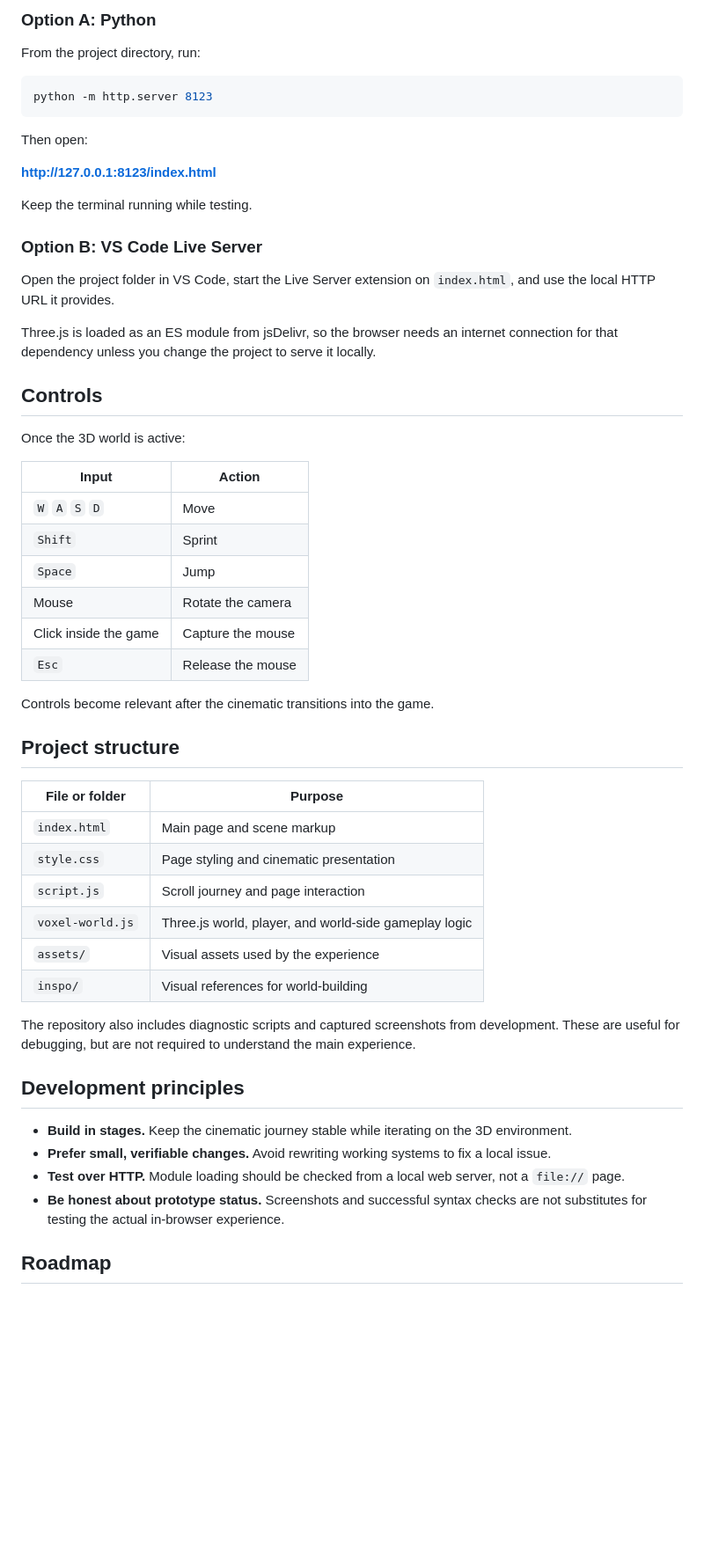
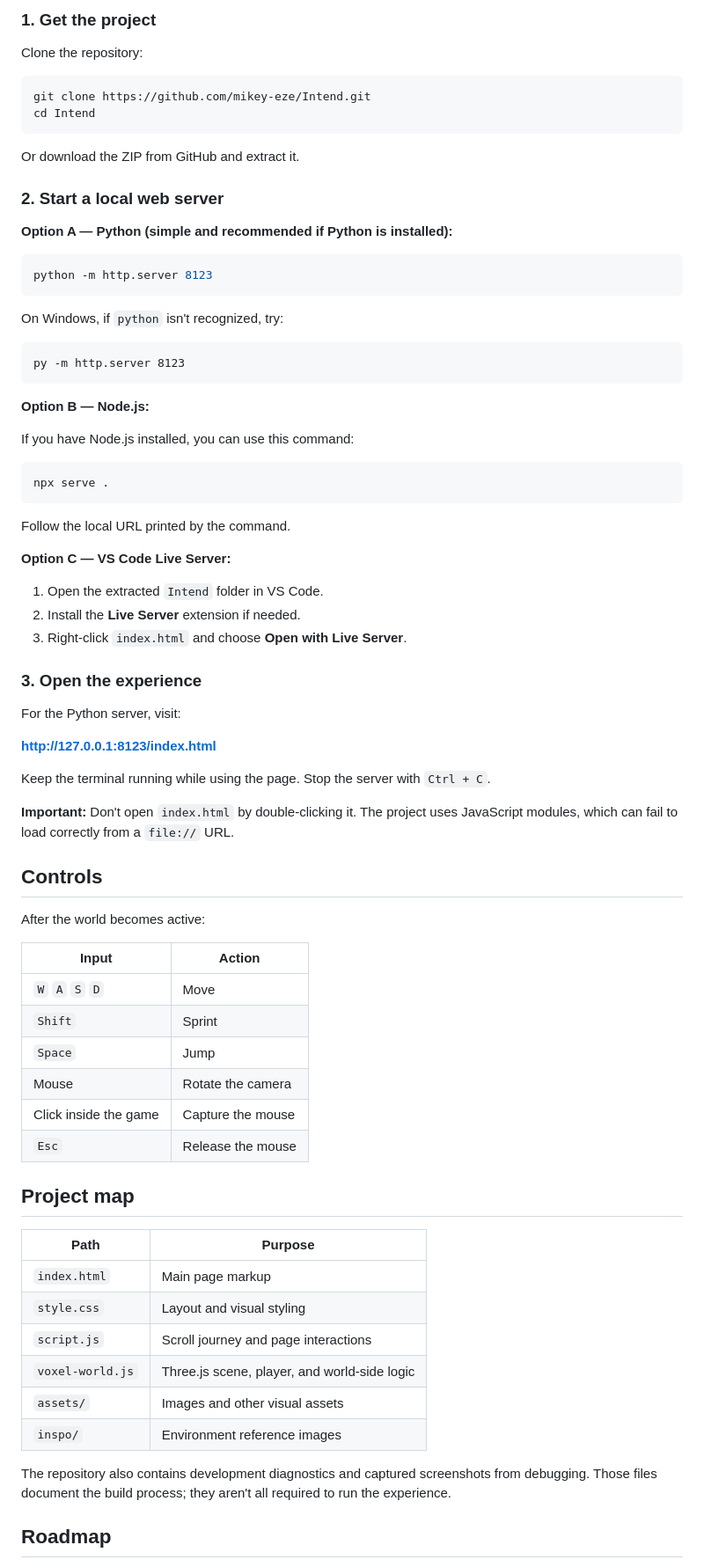
Before and after one commit to mikey-eze/Intend, a Markdown page: README.md, the part around one of its changes. Shown at 88% size. GitHub-like rendering; blank space fills up the shorter version.

Commit message:
docs: add screenshots and clearer local setup instructions

````diff
--- a/README.md
+++ b/README.md
@@ -34,27 +44,58 @@ Because the project loads JavaScript ES modules, open it through a local HTTP se
 
-### Option A: Python
+### 1. Get the project
 
-From the project directory, run:
+Clone the repository:
+
+```bash
+git clone https://github.com/mikey-eze/Intend.git
+cd Intend
+```
+
+Or download the ZIP from GitHub and extract it.
+
+### 2. Start a local web server
+
+**Option A — Python (simple and recommended if Python is installed):**
 
 ```bash
 python -m http.server 8123
 ```
 
-Then open:
+On Windows, if `python` isn't recognized, try:
+
+```cmd
+py -m http.server 8123
+```
+
+**Option B — Node.js:**
+
+If you have Node.js installed, you can use this command:
+
+```bash
+npx serve .
+```
+
+Follow the local URL printed by the command.
+
+**Option C — VS Code Live Server:**
+
+1. Open the extracted `Intend` folder in VS Code.
+2. Install the **Live Server** extension if needed.
+3. Right-click `index.html` and choose **Open with Live Server**.
+
+### 3. Open the experience
+
+For the Python server, visit:
 
 **http://127.0.0.1:8123/index.html**
 
-Keep the terminal running while testing.
+Keep the terminal running while using the page. Stop the server with `Ctrl + C`.
 
-### Option B: VS Code Live Server
-
-Open the project folder in VS Code, start the Live Server extension on `index.html`, and use the local HTTP URL it provides.
-
-Three.js is loaded as an ES module from jsDelivr, so the browser needs an internet connection for that dependency unless you change the project to serve it locally.
+**Important:** Don't open `index.html` by double-clicking it. The project uses JavaScript modules, which can fail to load correctly from a `file://` URL.
 
 ## Controls
 
-Once the 3D world is active:
+After the world becomes active:
 
 | Input | Action |
 |---|---|
@@ -65,27 +106,18 @@ Once the 3D world is active:
 | Click inside the game | Capture the mouse |
 | `Esc` | Release the mouse |
 
-Controls become relevant after the cinematic transitions into the game.
+## Project map
 
-## Project structure
+| Path | Purpose |
+|---|---|
+| `index.html` | Main page markup |
+| `style.css` | Layout and visual styling |
+| `script.js` | Scroll journey and page interactions |
+| `voxel-world.js` | Three.js scene, player, and world-side logic |
+| `assets/` | Images and other visual assets |
+| `inspo/` | Environment reference images |
 
-| File or folder | Purpose |
-|---|---|
-| `index.html` | Main page and scene markup |
-| `style.css` | Page styling and cinematic presentation |
-| `script.js` | Scroll journey and page interaction |
-| `voxel-world.js` | Three.js world, player, and world-side gameplay logic |
-| `assets/` | Visual assets used by the experience |
-| `inspo/` | Visual references for world-building |
-
-The repository also includes diagnostic scripts and captured screenshots from development. These are useful for debugging, but are not required to understand the main experience.
-
-## Development principles
-
-- **Build in stages.** Keep the cinematic journey stable while iterating on the 3D environment.
-- **Prefer small, verifiable changes.** Avoid rewriting working systems to fix a local issue.
-- **Test over HTTP.** Module loading should be checked from a local web server, not a `file://` page.
-- **Be honest about prototype status.** Screenshots and successful syntax checks are not substitutes for testing the actual in-browser experience.
+The repository also contains development diagnostics and captured screenshots from debugging. Those files document the build process; they aren't all required to run the experience.
 
 ## Roadmap
 
````
Also changed, not shown: other parts of README.md (+46 -33 lines).
